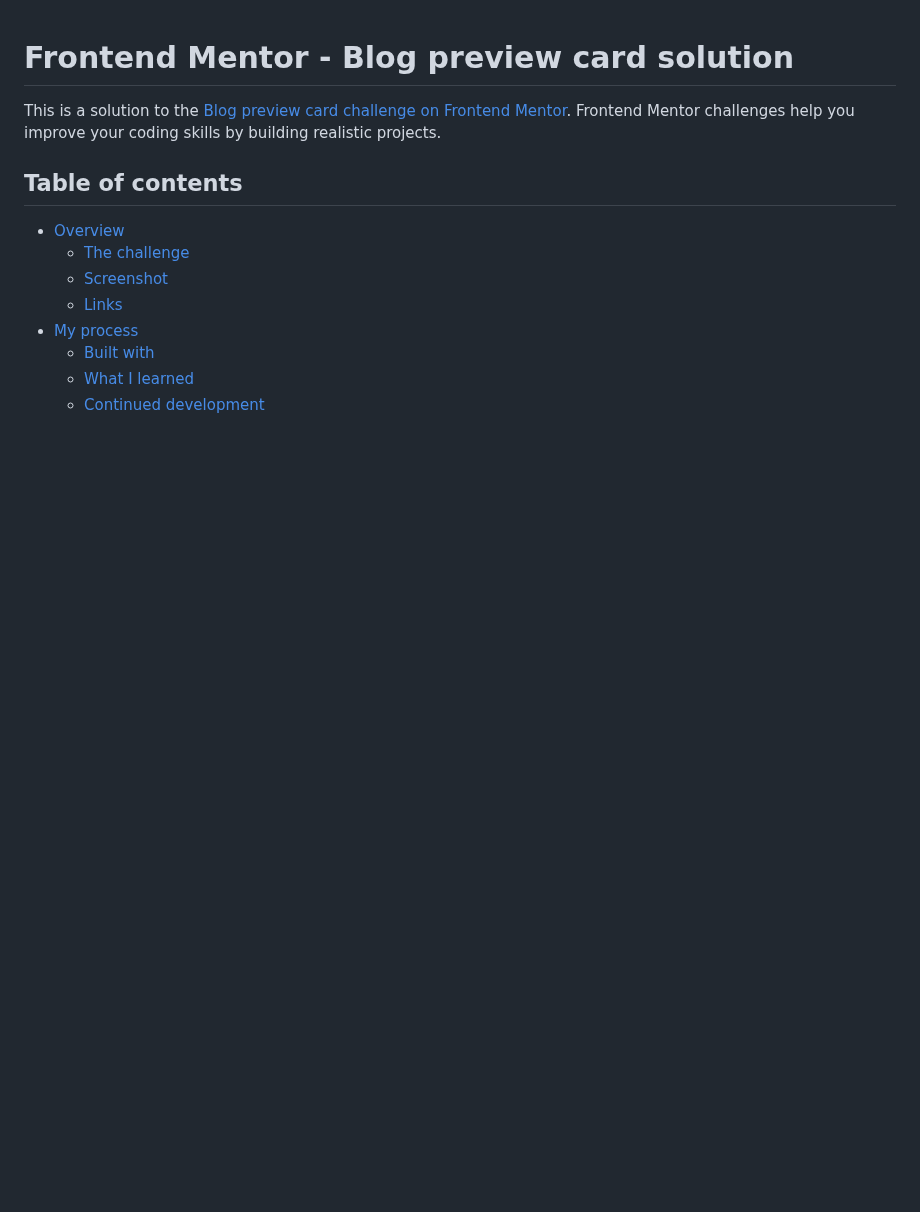
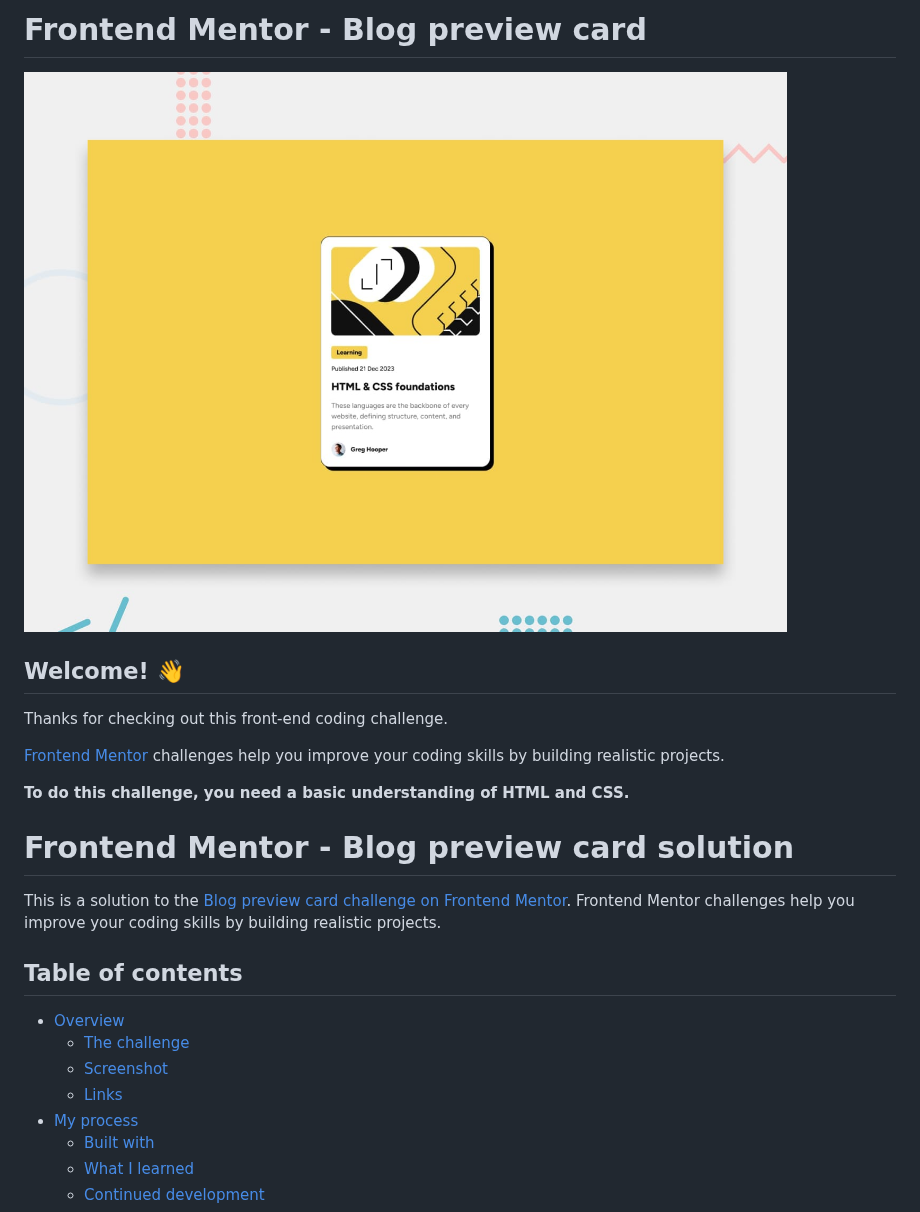
Before and after one commit to LikhithaSatyavarapu/Blog-Preview-Card-, a Markdown page: README.md, the part around the change. GitHub-like rendering; blank space fills up the shorter version.

```diff
--- a/README.md
+++ b/README.md
@@ -1,3 +1,14 @@
+# Frontend Mentor - Blog preview card
+
+![Design preview for the Blog preview card coding challenge](./design/desktop-preview.jpg)
+
+## Welcome! 👋
+
+Thanks for checking out this front-end coding challenge.
+
+[Frontend Mentor](https://www.frontendmentor.io) challenges help you improve your coding skills by building realistic projects.
+
+**To do this challenge, you need a basic understanding of HTML and CSS.**
 
 # Frontend Mentor - Blog preview card solution
 
```
